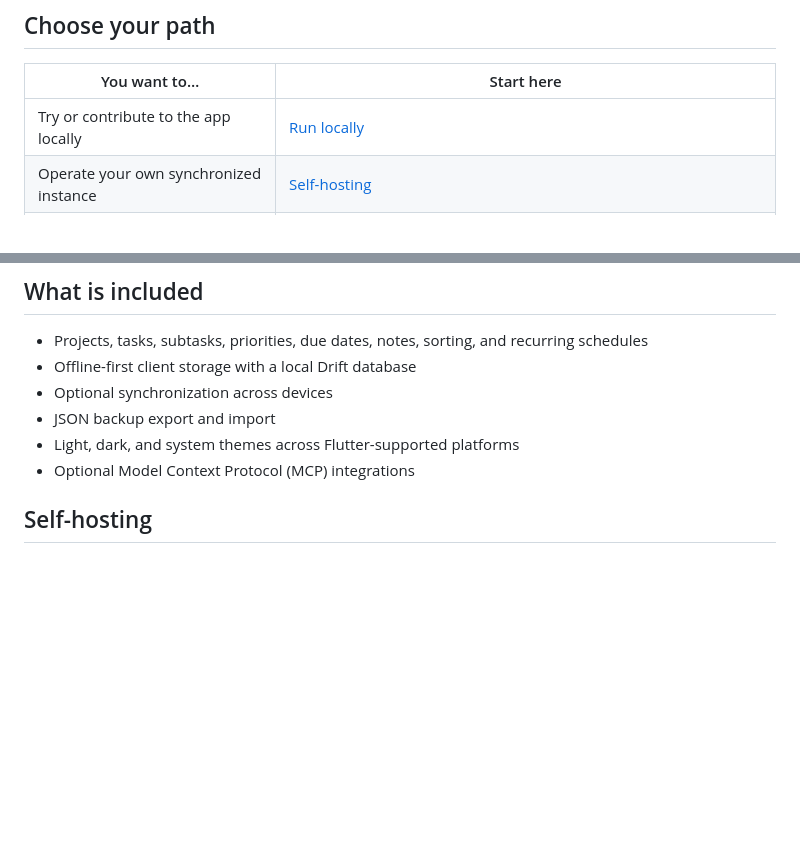
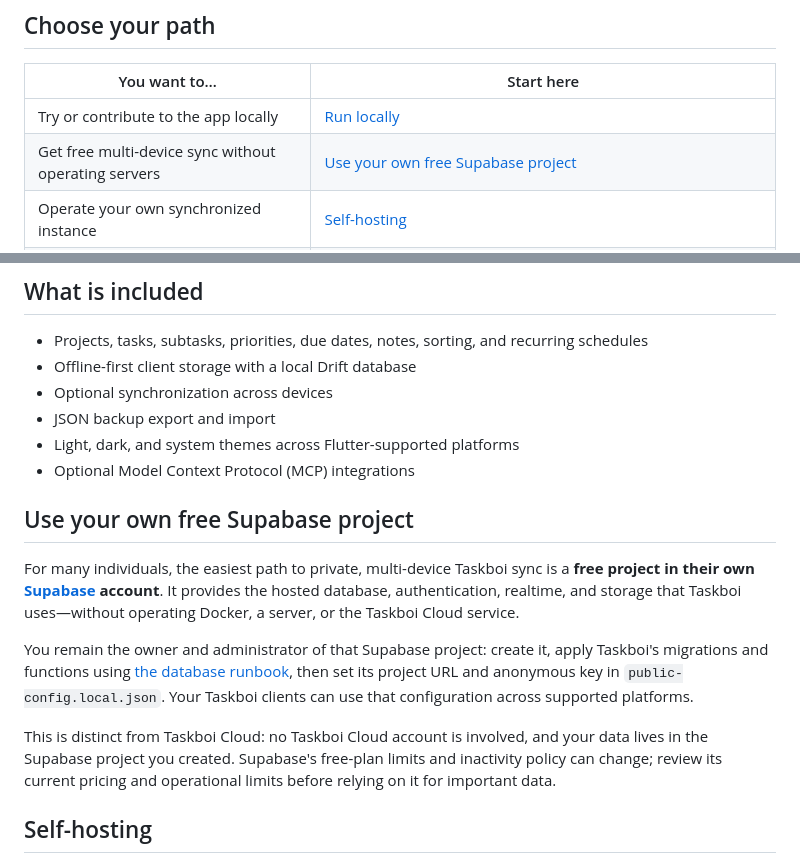
Before and after one commit to manugomez95/taskboi, a Markdown page: README.md, 2 parts joined by grey strips. Rendered like a GitHub page; blank space fills up the shorter version.

Commit message:
docs: explain free Supabase sync path (#14)

```diff
--- a/README.md
+++ b/README.md
@@ -11,6 +11,7 @@ Taskboi is an open-source, cross-platform task manager built with Flutter. Run i
 | You want to… | Start here |
 | --- | --- |
 | Try or contribute to the app locally | [Run locally](#run-locally) |
+| Get free multi-device sync without operating servers | [Use your own free Supabase project](#use-your-own-free-supabase-project) |
 | Operate your own synchronized instance | [Self-hosting](#self-hosting) |
 | Work without an account or server | Use the local database and JSON backup/import features; multi-device sync needs a backend |
 | Use a hosted, maintained service | [Taskboi Cloud](https://taskboi.netlify.app) |
@@ -23,6 +24,14 @@ Taskboi is an open-source, cross-platform task manager built with Flutter. Run i
 - JSON backup export and import
 - Light, dark, and system themes across Flutter-supported platforms
 - Optional Model Context Protocol (MCP) integrations
+
+## Use your own free Supabase project
+
+For many individuals, the easiest path to private, multi-device Taskboi sync is a **free project in their own [Supabase](https://supabase.com/pricing) account**. It provides the hosted database, authentication, realtime, and storage that Taskboi uses—without operating Docker, a server, or the Taskboi Cloud service.
+
+You remain the owner and administrator of that Supabase project: create it, apply Taskboi's migrations and functions using [the database runbook](supabase/README.md), then set its project URL and anonymous key in `public-config.local.json`. Your Taskboi clients can use that configuration across supported platforms.
+
+This is distinct from Taskboi Cloud: no Taskboi Cloud account is involved, and your data lives in the Supabase project you created. Supabase's free-plan limits and inactivity policy can change; review its current pricing and operational limits before relying on it for important data.
 
 ## Self-hosting
 
```
